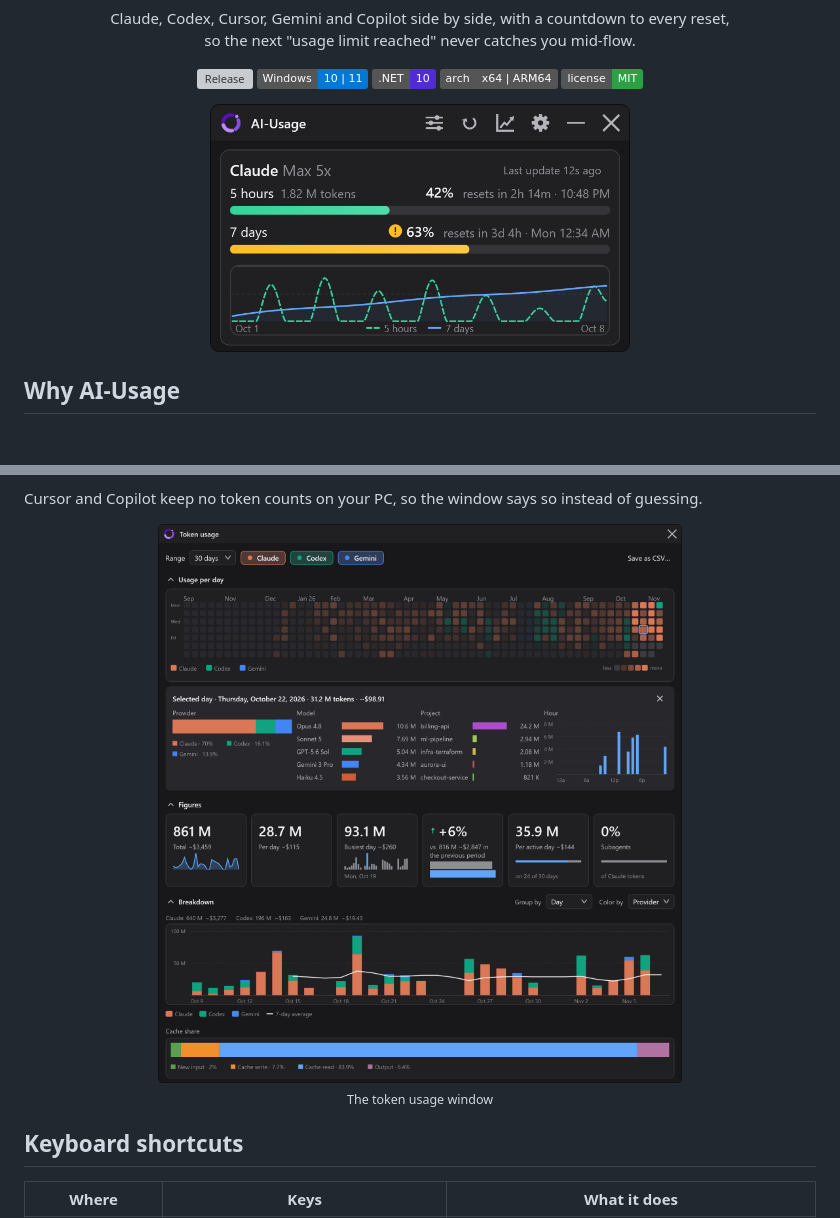
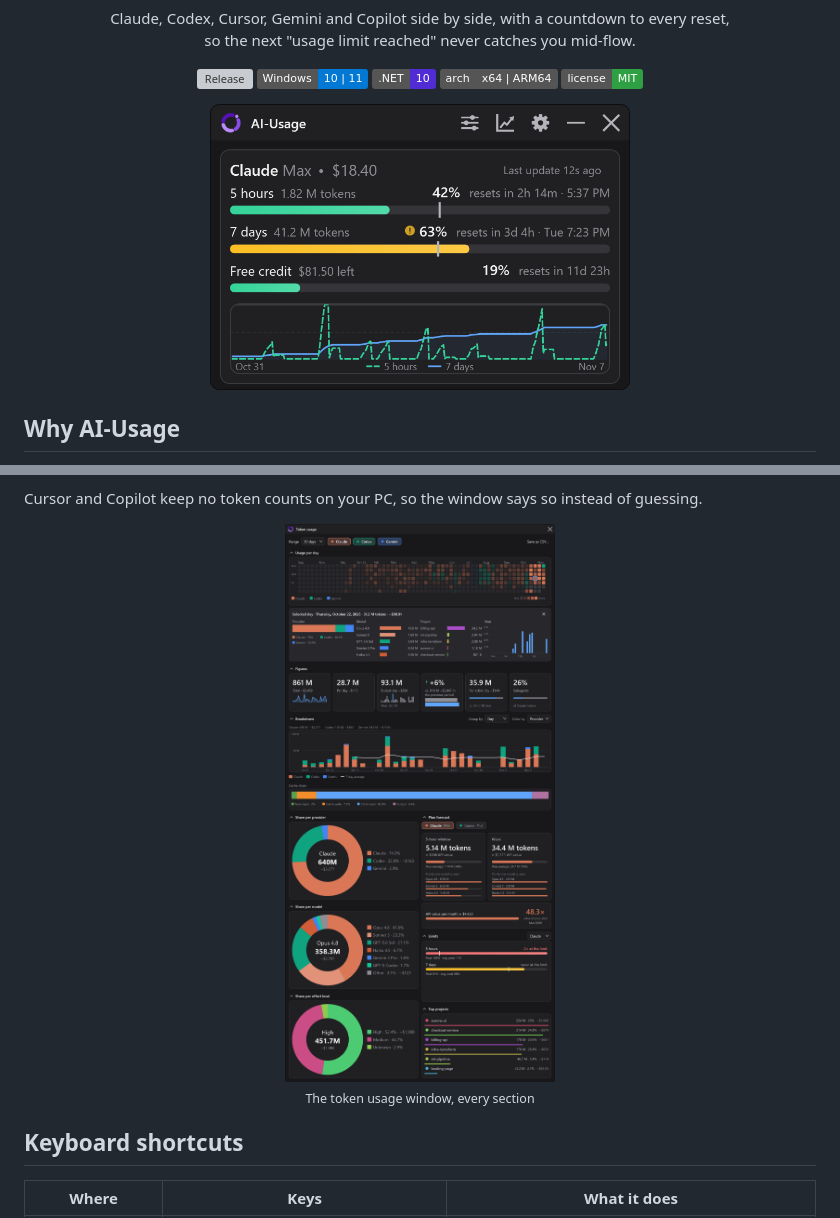
Before and after one commit to wbgcoding/AI-Usage, a Markdown page: README.md, 2 parts joined by grey strips. GitHub-like rendering; pictures changed too: .github/images/home-claude-full.png, .github/images/token-usage.png; badges without logos; blank space fills up the shorter version; grey boxes are pictures that could not be loaded.

```diff
--- a/README.md
+++ b/README.md
@@ -103,8 +101,8 @@ a dashboard for any period (7 days, 30 days, a month, a year, everything or a cu
 Cursor and Copilot keep no token counts on your PC, so the window says so instead of guessing.
 
 <div align="center">
-<img src=".github/images/token-usage.png" width="820" alt="The token usage window with the activity grid, figures with estimated API cost and charts, dark theme">
-<br><sub>The token usage window</sub>
+<img src=".github/images/token-usage.png" width="820" alt="The whole token usage window: activity grid, selected day, figures, breakdown, share rings, plan forecast, limits and top projects, dark theme">
+<br><sub>The token usage window, every section</sub>
 </div>
 
 ## Keyboard shortcuts
```
Also changed, not shown: other parts of README.md (+4 -6 lines), .github/images/home-all-small.png (deleted), .github/images/home-overview.png (added), .github/images/home-two-agents.png (deleted), 4 other files.
